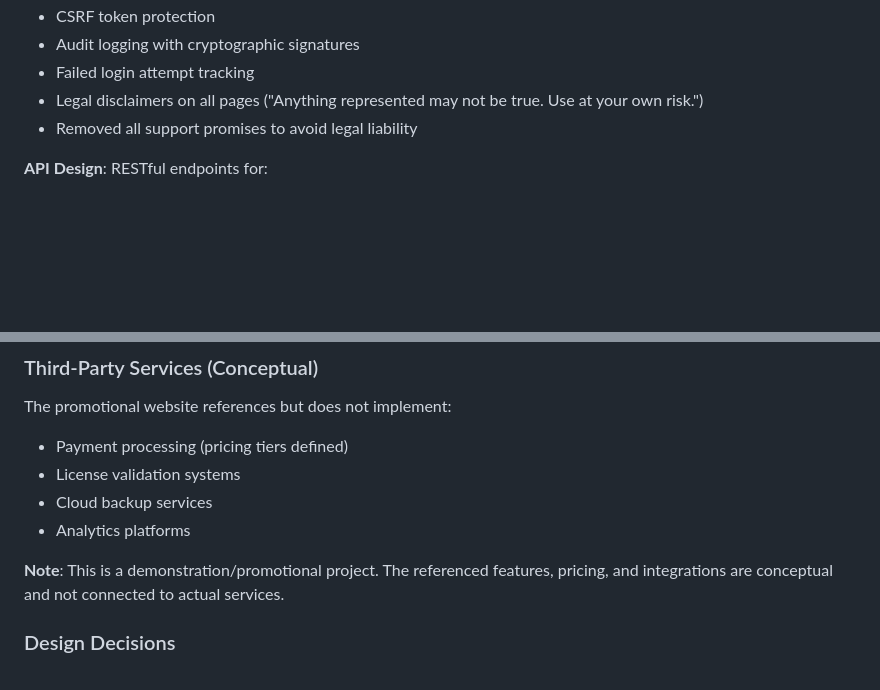
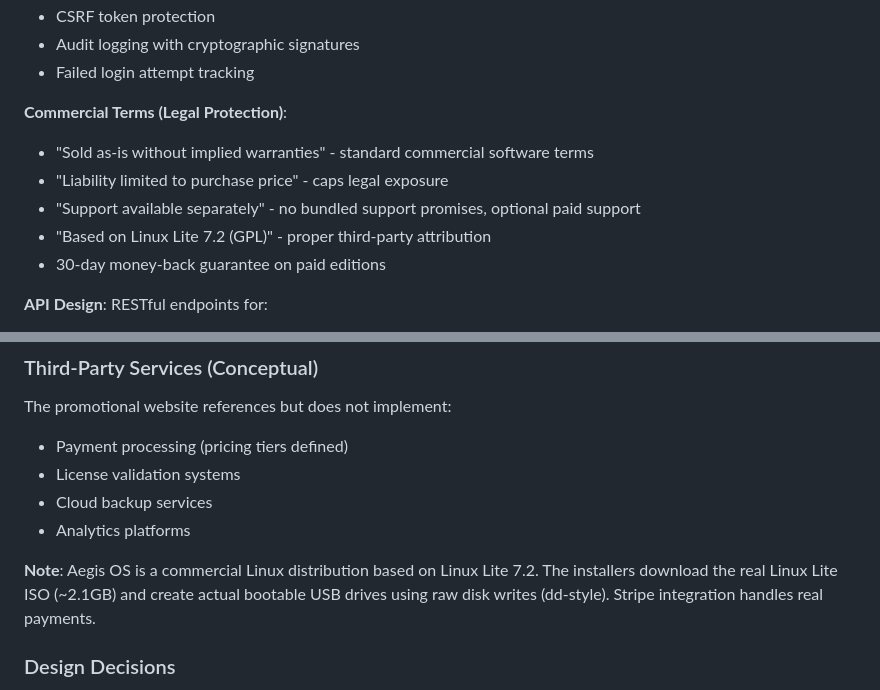
Before and after one commit to DeQuackDealer/AegisOS, a Markdown page: replit.md, 2 parts joined by grey strips. GitHub-like rendering; blank space fills up the shorter version.

Commit message:
Update product presentation to commercial terms and remove preview messaging
Update replit.md to reflect a commercial product offering with legal protections, replace "Technical Preview" messaging with "Commercial Terms", and clarify product basis.

Replit-Commit-Author: Agent
Replit-Commit-Session-Id: 2cdb47fd-4ca1-44e7-a699-8995f9b2fdac
Replit-Commit-Checkpoint-Type: full_checkpoint
Replit-Commit-Event-Id: 3fca9c34-cdfc-4020-814e-30acacbcd710
Replit-Commit-Screenshot-Url: https://storage.googleapis.com/screenshot-production-us-central1/ea55b519-ff46-4c93-ac6b-3ff35f34befe/2cdb47fd-4ca1-44e7-a699-8995f9b2fdac/VFXS3ca

```diff
--- a/replit.md
+++ b/replit.md
@@ -54,8 +54,13 @@ The build system uses Python scripts to orchestrate the creation of bootable ISO
 - CSRF token protection
 - Audit logging with cryptographic signatures
 - Failed login attempt tracking
-- Legal disclaimers on all pages ("Anything represented may not be true. Use at your own risk.")
-- Removed all support promises to avoid legal liability
+
+**Commercial Terms (Legal Protection)**:
+- "Sold as-is without implied warranties" - standard commercial software terms
+- "Liability limited to purchase price" - caps legal exposure
+- "Support available separately" - no bundled support promises, optional paid support
+- "Based on Linux Lite 7.2 (GPL)" - proper third-party attribution
+- 30-day money-back guarantee on paid editions
 
 **API Design**: RESTful endpoints for:
 - License management
@@ -117,7 +122,7 @@ The promotional website references but does not implement:
 - Cloud backup services
 - Analytics platforms
 
-**Note**: This is a demonstration/promotional project. The referenced features, pricing, and integrations are conceptual and not connected to actual services.
+**Note**: Aegis OS is a commercial Linux distribution based on Linux Lite 7.2. The installers download the real Linux Lite ISO (~2.1GB) and create actual bootable USB drives using raw disk writes (dd-style). Stripe integration handles real payments.
 
 ### Design Decisions
 
```
